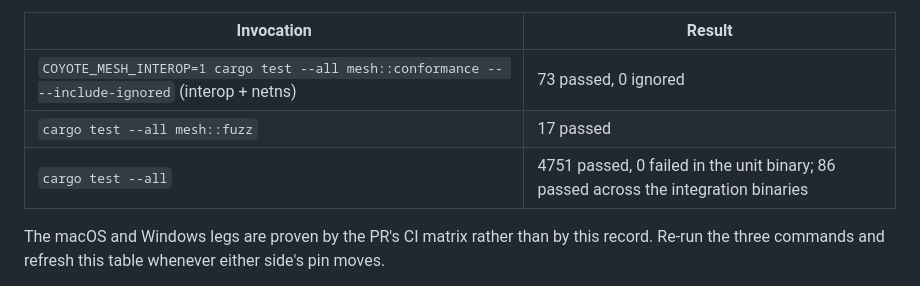
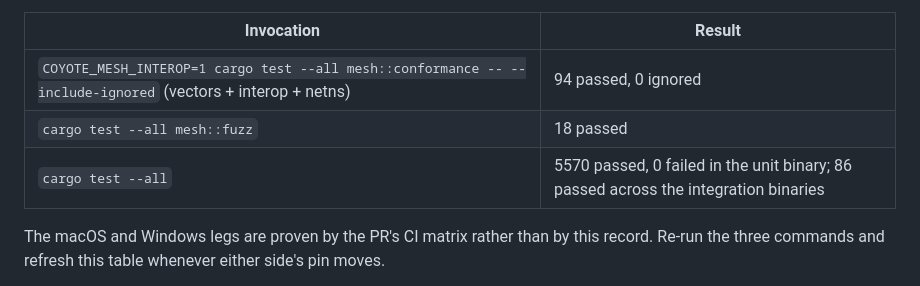
Before and after one commit to Dark-Alex-17/coyote, a Markdown page: scripts/mesh-interop/README.md, the part around one of its changes. GitHub-like rendering.

Commit message:
docs(TASK-119): refresh the interop verification record with this run's counts

```diff
--- a/scripts/mesh-interop/README.md
+++ b/scripts/mesh-interop/README.md
@@ -22,9 +22,9 @@ Last verified 2026-09-30, on Linux, with the Rust side at the crates.io `0.12.0`
 
 | Invocation | Result |
 |---|---|
-| `COYOTE_MESH_INTEROP=1 cargo test --all mesh::conformance -- --include-ignored` (interop + netns) | 73 passed, 0 ignored |
-| `cargo test --all mesh::fuzz` | 17 passed |
-| `cargo test --all` | 4751 passed, 0 failed in the unit binary; 86 passed across the integration binaries |
+| `COYOTE_MESH_INTEROP=1 cargo test --all mesh::conformance -- --include-ignored` (vectors + interop + netns) | 94 passed, 0 ignored |
+| `cargo test --all mesh::fuzz` | 18 passed |
+| `cargo test --all` | 5570 passed, 0 failed in the unit binary; 86 passed across the integration binaries |
 
 The macOS and Windows legs are proven by the PR's CI matrix rather than by this record.
 Re-run the three commands and refresh this table whenever either side's pin moves.
```
Also changed, not shown: other parts of scripts/mesh-interop/README.md (+1 -1 lines).
